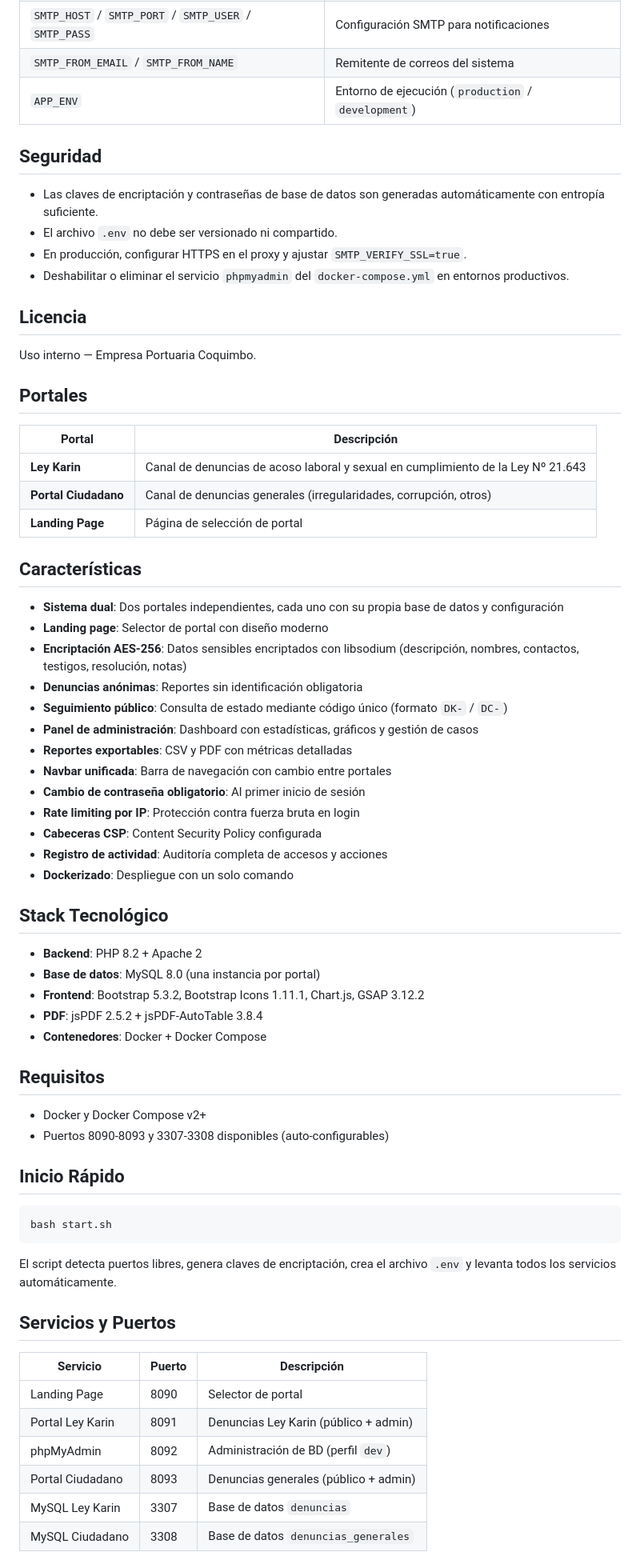
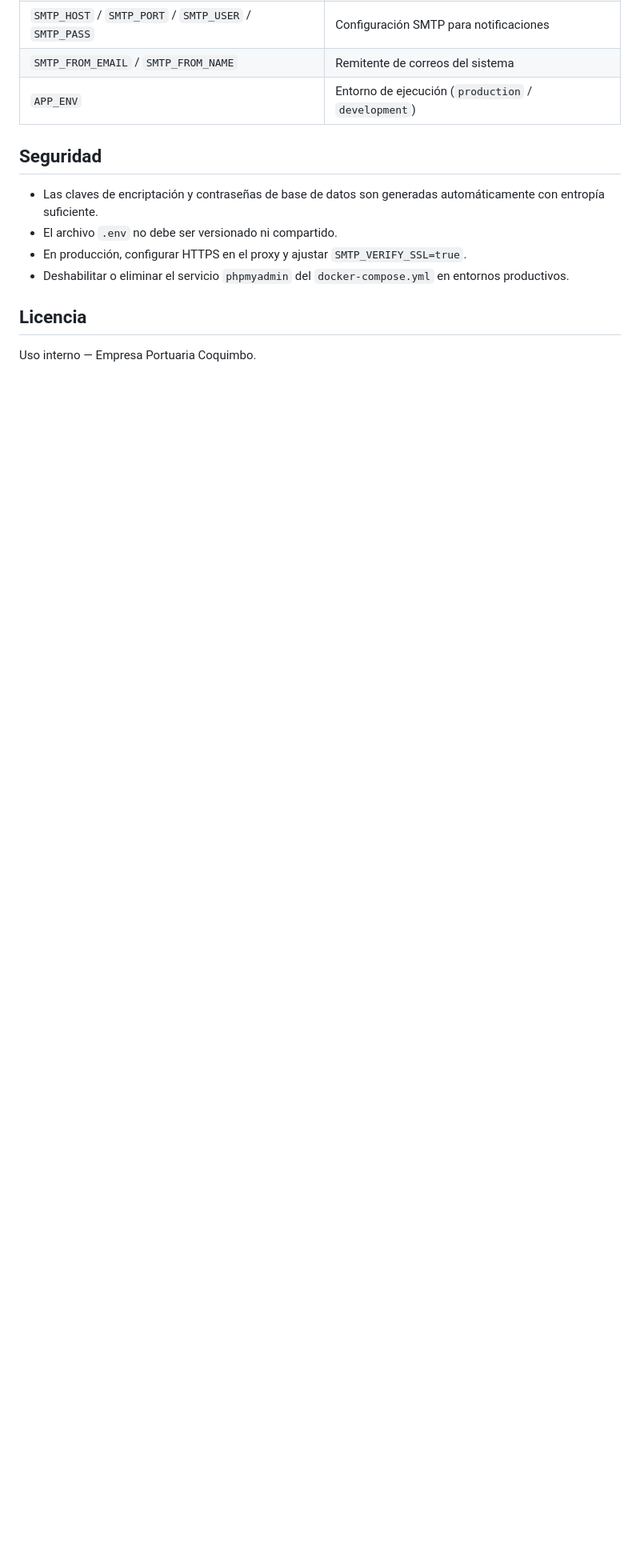
Before and after one commit to Nathanaelrc/denuncias-docker, a Markdown page: README.md, the part around one of its changes. Shown at 80% size. GitHub-like rendering; blank space fills up the shorter version.

Commit message:
docs: eliminar contenido duplicado del README

````diff
--- a/README.md
+++ b/README.md
@@ -163,61 +163,3 @@ El archivo `.env` es generado automáticamente por `start.sh`. Las variables dis
 ## Licencia
 
 Uso interno — Empresa Portuaria Coquimbo.
-
-
-## Portales
-
-| Portal | Descripción |
-|--------|-------------|
-| **Ley Karin** | Canal de denuncias de acoso laboral y sexual en cumplimiento de la Ley Nº 21.643 |
-| **Portal Ciudadano** | Canal de denuncias generales (irregularidades, corrupción, otros) |
-| **Landing Page** | Página de selección de portal |
-
-## Características
-
-- **Sistema dual**: Dos portales independientes, cada uno con su propia base de datos y configuración
-- **Landing page**: Selector de portal con diseño moderno
-- **Encriptación AES-256**: Datos sensibles encriptados con libsodium (descripción, nombres, contactos, testigos, resolución, notas)
-- **Denuncias anónimas**: Reportes sin identificación obligatoria
-- **Seguimiento público**: Consulta de estado mediante código único (formato `DK-` / `DC-`)
-- **Panel de administración**: Dashboard con estadísticas, gráficos y gestión de casos
-- **Reportes exportables**: CSV y PDF con métricas detalladas
-- **Navbar unificada**: Barra de navegación con cambio entre portales
-- **Cambio de contraseña obligatorio**: Al primer inicio de sesión
-- **Rate limiting por IP**: Protección contra fuerza bruta en login
-- **Cabeceras CSP**: Content Security Policy configurada
-- **Registro de actividad**: Auditoría completa de accesos y acciones
-- **Dockerizado**: Despliegue con un solo comando
-
-## Stack Tecnológico
-
-- **Backend**: PHP 8.2 + Apache 2
-- **Base de datos**: MySQL 8.0 (una instancia por portal)
-- **Frontend**: Bootstrap 5.3.2, Bootstrap Icons 1.11.1, Chart.js, GSAP 3.12.2
-- **PDF**: jsPDF 2.5.2 + jsPDF-AutoTable 3.8.4
-- **Contenedores**: Docker + Docker Compose
-
-## Requisitos
-
-- Docker y Docker Compose v2+
-- Puertos 8090-8093 y 3307-3308 disponibles (auto-configurables)
-
-## Inicio Rápido
-
-```bash
-bash start.sh
-```
-
-El script detecta puertos libres, genera claves de encriptación, crea el archivo `.env` y levanta todos los servicios automáticamente.
-
-## Servicios y Puertos
-
-| Servicio | Puerto | Descripción |
-|----------|--------|-------------|
-| Landing Page | 8090 | Selector de portal |
-| Portal Ley Karin | 8091 | Denuncias Ley Karin (público + admin) |
-| phpMyAdmin | 8092 | Administración de BD (perfil `dev`) |
-| Portal Ciudadano | 8093 | Denuncias generales (público + admin) |
-| MySQL Ley Karin | 3307 | Base de datos `denuncias` |
-| MySQL Ciudadano | 3308 | Base de datos `denuncias_generales` |
-
````
Also changed, not shown: other parts of README.md (+0 -94 lines).
